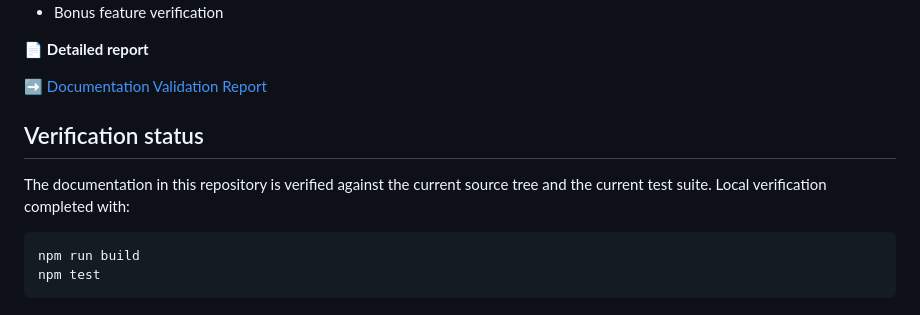
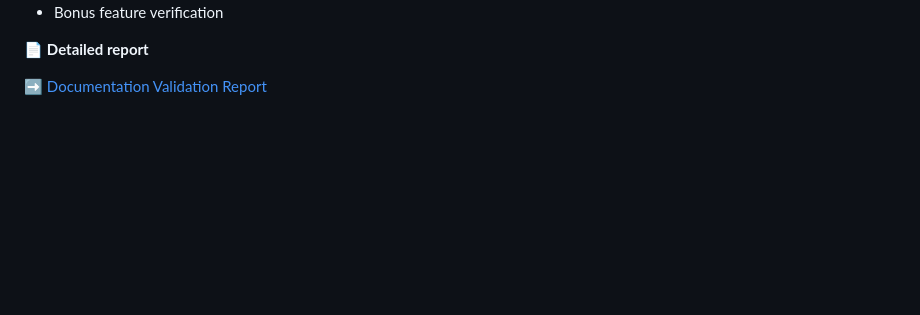
Before and after one commit to shaurya1606/flam-software-intern-project, a Markdown page: README.md, the part around one of its changes. GitHub-like rendering; blank space fills up the shorter version.

````diff
--- a/README.md
+++ b/README.md
@@ -519,12 +519,3 @@ The validation includes:
 📄 **Detailed report**
 
 ➡️ [Documentation Validation Report](docs/VALIDATION_REPORT.md)
-
-## Verification status
-
-The documentation in this repository is verified against the current source tree and the current test suite. Local verification completed with:
-
-```bash
-npm run build
-npm test
-```
````
Also changed, not shown: other parts of README.md (+3 -3 lines).
